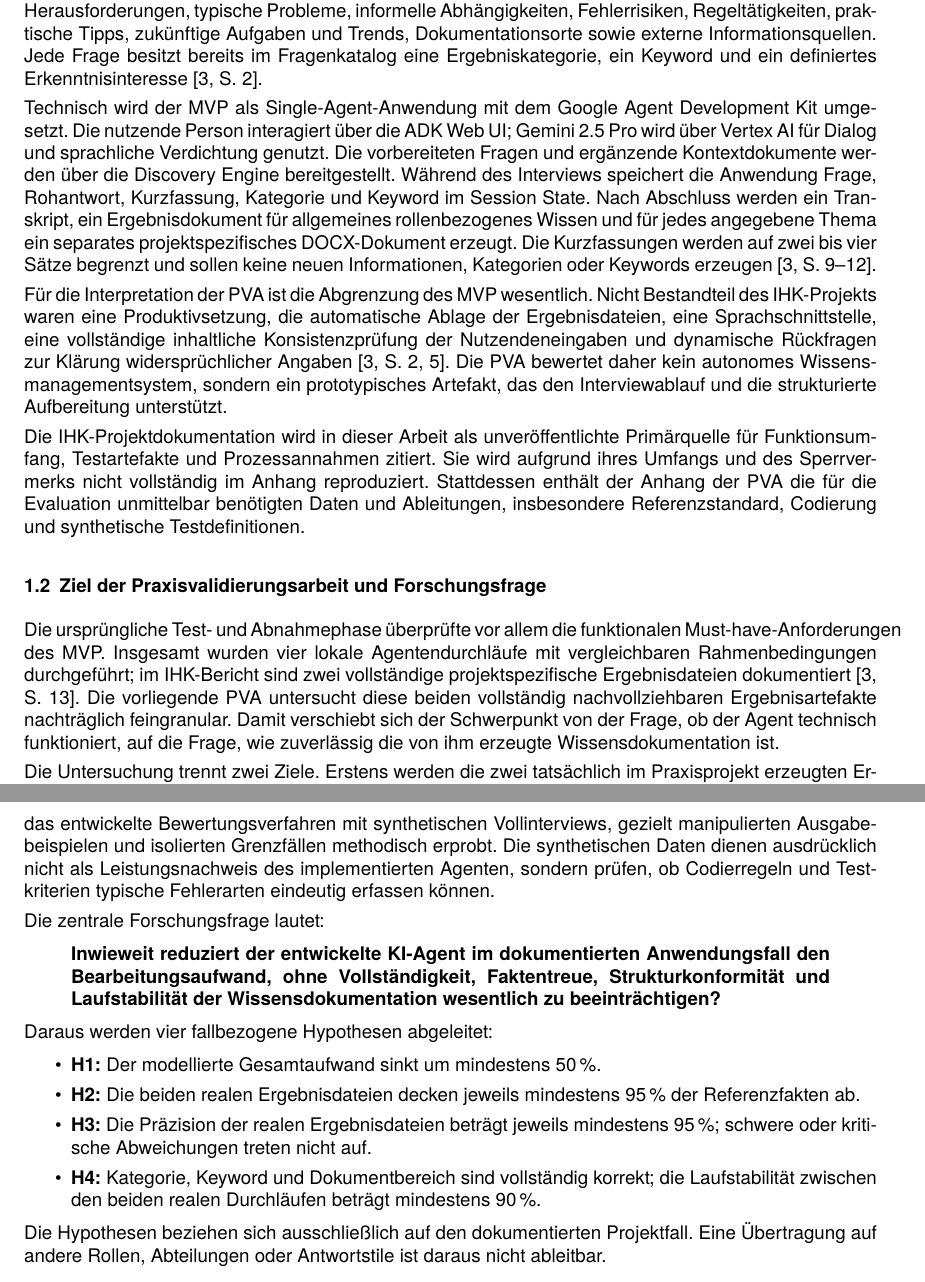
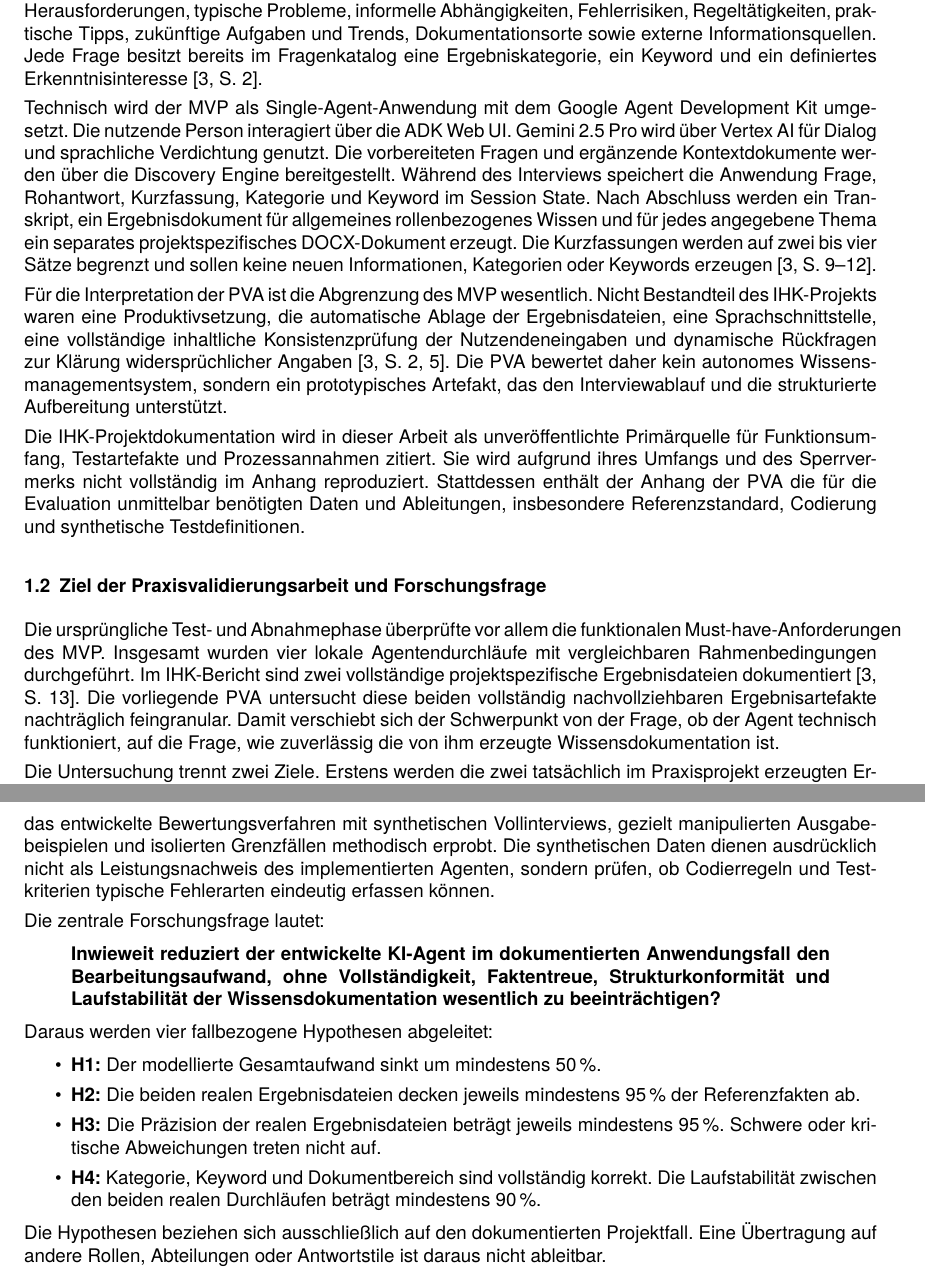
Before and after one commit to passom/praxisvalidierungsarbeit-III, a LaTeX document (2026_Praxisvalidierungsarbeit_aufbereitet.tex): two parts of pages 7 and 8 of 19, joined at a grey line, cut so that both start at the same text. Compiled offline with pdfLaTeX.

Commit message:
fixed some semicolons

```diff
--- a/2026_Praxisvalidierungsarbeit_aufbereitet.tex
+++ b/2026_Praxisvalidierungsarbeit_aufbereitet.tex
@@ -421,7 +421,7 @@ Die IHK-Projektdokumentation wird in dieser Arbeit als unveröffentlichte Primä
 
 \subsection{Ziel der Praxisvalidierungsarbeit und Forschungsfrage}
 
-Die ursprüngliche Test- und Abnahmephase überprüfte vor allem die funktionalen Must-have-Anforderungen des MVP. Insgesamt wurden vier lokale Agentendurchläufe mit vergleichbaren Rahmenbedingungen durchgeführt; im IHK-Bericht sind zwei vollständige projektspezifische Ergebnisdateien dokumentiert \cite[S.~13]{sommer2026projekt}. Die vorliegende PVA untersucht diese beiden vollständig nachvollziehbaren Ergebnisartefakte nachträglich feingranular. Damit verschiebt sich der Schwerpunkt von der Frage, ob der Agent technisch funktioniert, auf die Frage, wie zuverlässig die von ihm erzeugte Wissensdokumentation ist.
+Die ursprüngliche Test- und Abnahmephase überprüfte vor allem die funktionalen Must-have-Anforderungen des MVP. Insgesamt wurden vier lokale Agentendurchläufe mit vergleichbaren Rahmenbedingungen durchgeführt. Im IHK-Bericht sind zwei vollständige projektspezifische Ergebnisdateien dokumentiert \cite[S.~13]{sommer2026projekt}. Die vorliegende PVA untersucht diese beiden vollständig nachvollziehbaren Ergebnisartefakte nachträglich feingranular. Damit verschiebt sich der Schwerpunkt von der Frage, ob der Agent technisch funktioniert, auf die Frage, wie zuverlässig die von ihm erzeugte Wissensdokumentation ist.
 
 Die Untersuchung trennt zwei Ziele. Erstens werden die zwei tatsächlich im Praxisprojekt erzeugten Ergebnisdateien desselben Interviewfalls empirisch gegen einen Referenzstandard geprüft. Zweitens wird das entwickelte Bewertungsverfahren mit synthetischen Vollinterviews, gezielt manipulierten Ausgabebeispielen und isolierten Grenzfällen methodisch erprobt. Die synthetischen Daten dienen ausdrücklich nicht als Leistungsnachweis des implementierten Agenten, sondern prüfen, ob Codierregeln und Testkriterien typische Fehlerarten eindeutig erfassen können.
 
@@ -436,8 +436,8 @@ Daraus werden vier fallbezogene Hypothesen abgeleitet:
 \begin{itemize}
   \item \textbf{H1:} Der modellierte Gesamtaufwand sinkt um mindestens \pct{50}.
   \item \textbf{H2:} Die beiden realen Ergebnisdateien decken jeweils mindestens \pct{95} der Referenzfakten ab.
-  \item \textbf{H3:} Die Präzision der realen Ergebnisdateien beträgt jeweils mindestens \pct{95}; schwere oder kritische Abweichungen treten nicht auf.
-  \item \textbf{H4:} Kategorie, Keyword und Dokumentbereich sind vollständig korrekt; die Laufstabilität zwischen den beiden realen Durchläufen beträgt mindestens \pct{90}.
+  \item \textbf{H3:} Die Präzision der realen Ergebnisdateien beträgt jeweils mindestens \pct{95}. Schwere oder kritische Abweichungen treten nicht auf.
+  \item \textbf{H4:} Kategorie, Keyword und Dokumentbereich sind vollständig korrekt. Die Laufstabilität zwischen den beiden realen Durchläufen beträgt mindestens \pct{90}.
 \end{itemize}
 
 Die Hypothesen beziehen sich ausschließlich auf den dokumentierten Projektfall. Eine Übertragung auf andere Rollen, Abteilungen oder Antwortstile ist daraus nicht ableitbar.
```
Also changed, not shown: 2026_Praxisvalidierungsarbeit_aufbereitet.tex (10 more changed lines).
